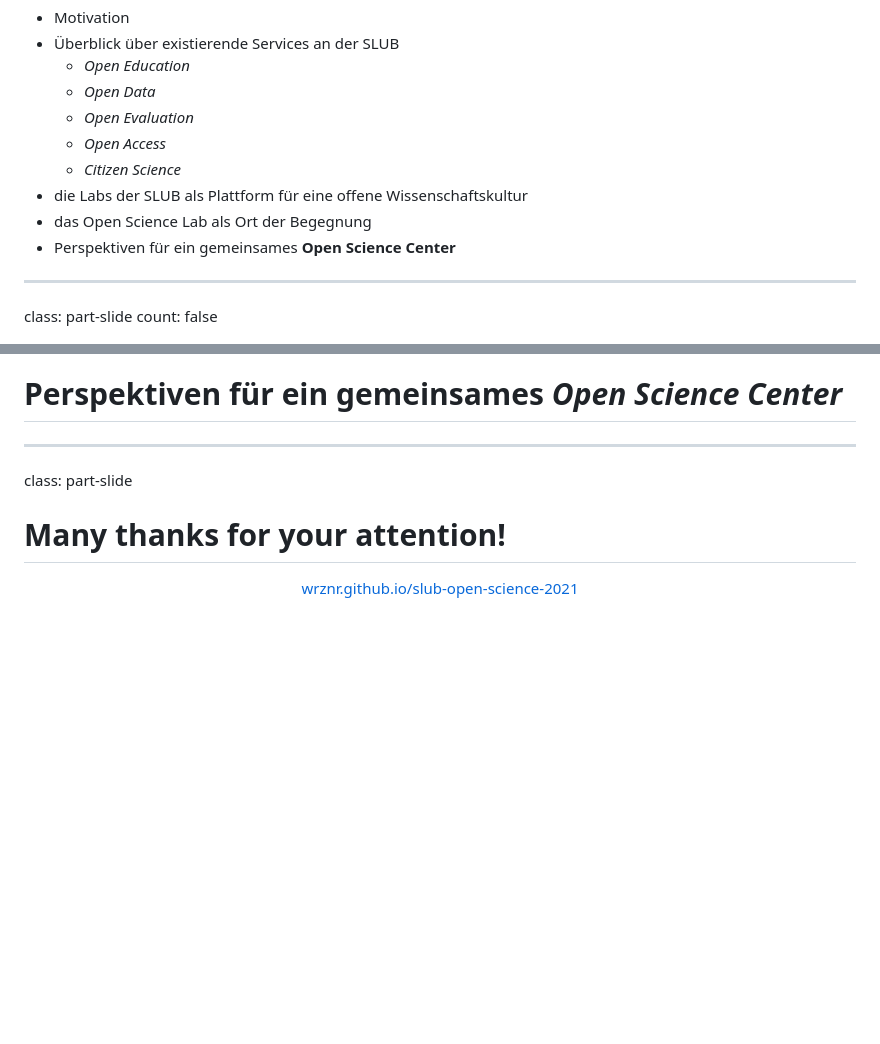
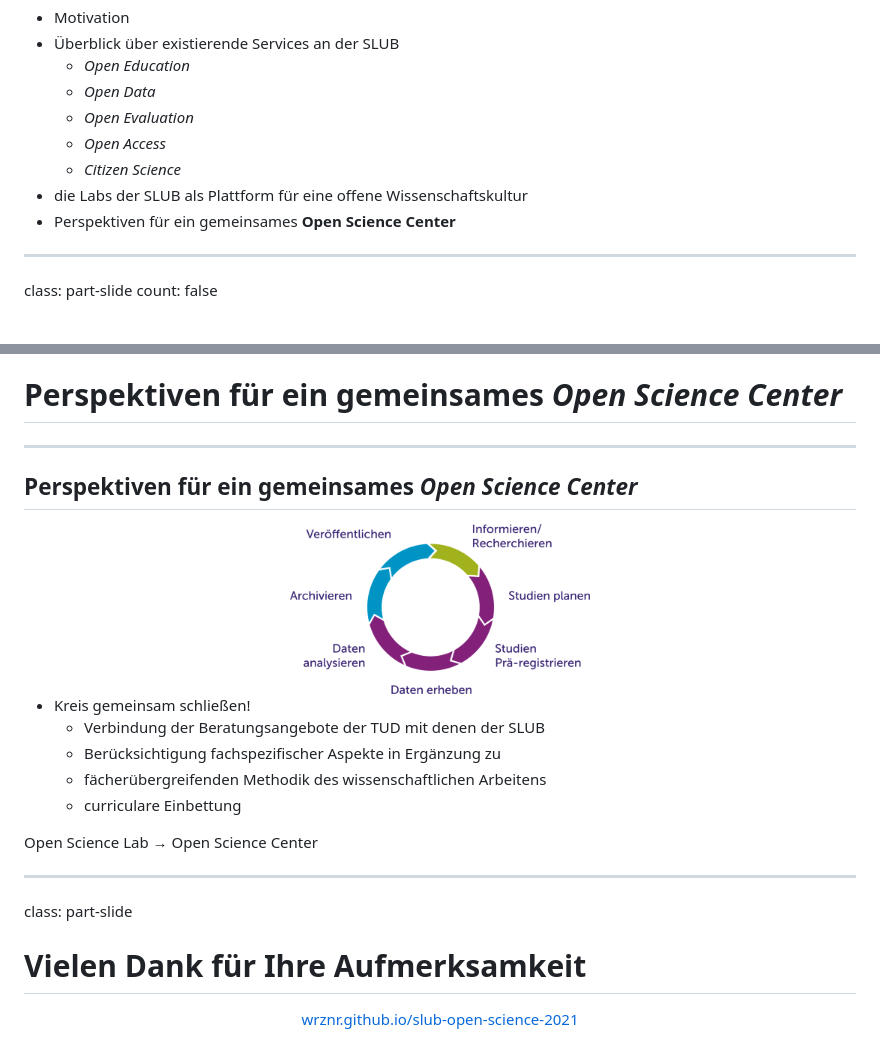
Before and after one commit to wrznr/slub-open-science-2021, a Markdown page: content.md, 2 parts joined by grey strips. GitHub-like rendering; pictures changed too: img/forschungskreislauf.png (added); blank space fills up the shorter version.

```diff
--- a/content.md
+++ b/content.md
@@ -53,7 +53,6 @@ count: false
     + *Open Access*
     + *Citizen Science*
 - die Labs der SLUB als Plattform für eine offene Wissenschaftskultur
-- das Open Science Lab als Ort der Begegnung
 - Perspektiven für ein gemeinsames **Open Science Center**
 
 ---
@@ -233,9 +254,23 @@ count: false
 
 ---
 
+## Perspektiven für ein gemeinsames *Open Science Center*
+
+<center><img src="img/forschungskreislauf.png" width="300px" /></center>
+
+- Kreis gemeinsam schließen!
+    + Verbindung der Beratungsangebote der TUD mit denen der SLUB
+    + Berücksichtigung fachspezifischer Aspekte in Ergänzung zu
+    + fächerübergreifenden Methodik des wissenschaftlichen Arbeitens
+    + curriculare Einbettung
+
+Open Science Lab → Open Science Center
+
+---
+
 class: part-slide
 
-# Many thanks for your attention!
+# Vielen Dank für Ihre Aufmerksamkeit
 
 <center>
 <a href="https://wrznr.github.io/slub-open-science-2021/">wrznr.github.io/slub-open-science-2021</a>
```
Also changed, not shown: other parts of content.md (+39 -17 lines).
